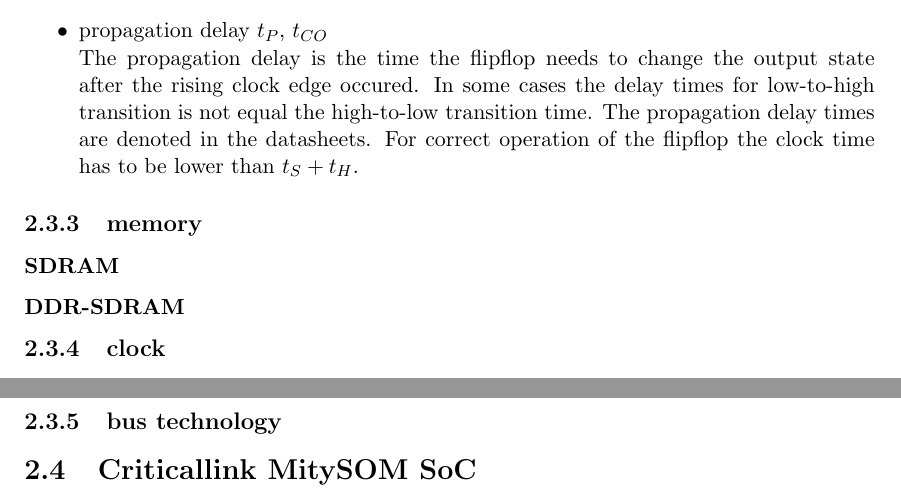
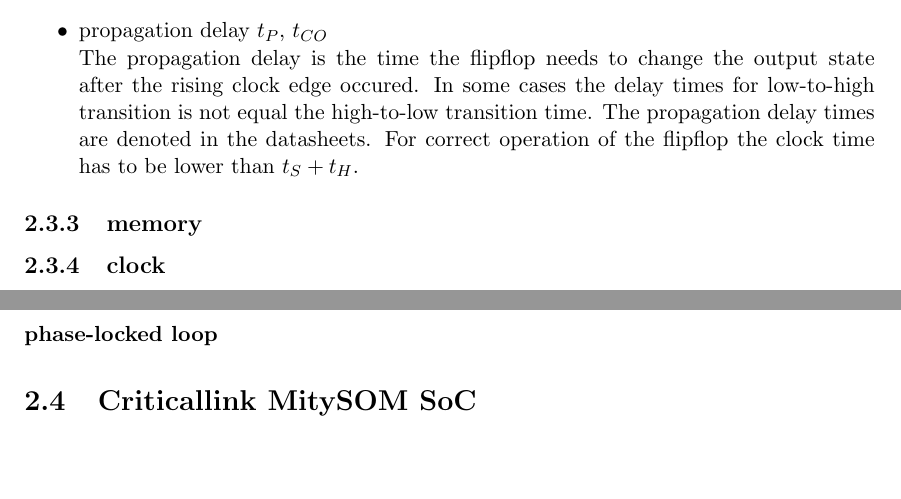
Before and after one commit to Horn2BWild/Seminarprojekt, a LaTeX thesis (diplom.tex, which reads hardware.tex): two parts of pages 13 and 15 of 22, joined at a grey line, cut so that both start at the same text, the shorter picture padded with empty space. Compiled offline with pdfLaTeX.

Commit message:
removed chapter headers which probably would never be used ;)

```diff
--- a/hardware.tex
+++ b/hardware.tex
@@ -187,8 +187,6 @@
 \end{itemize}
 \subsection{memory}
 
-\subsubsection{SDRAM}
-\subsubsection{DDR-SDRAM}
 \subsection{clock}
 
 \subsubsection{clock signals}
@@ -228,6 +226,4 @@
 \end{center}
 \end{figure}
 
-\subsection{bus technology}
-
 \section{Criticallink MitySOM SoC}
```
